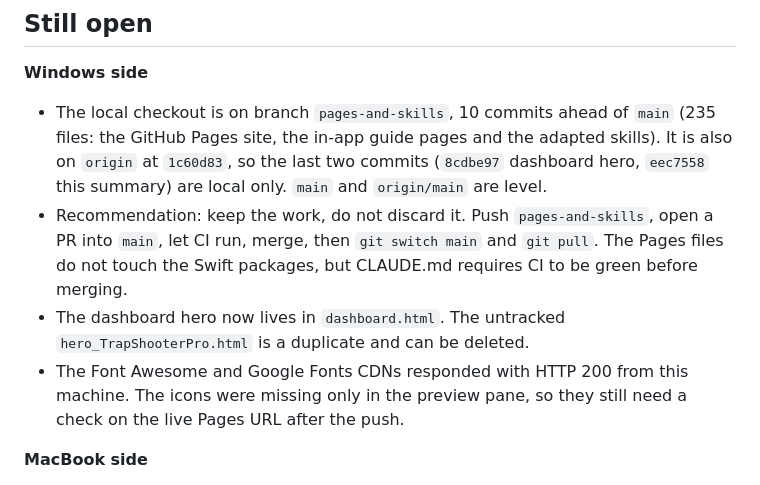
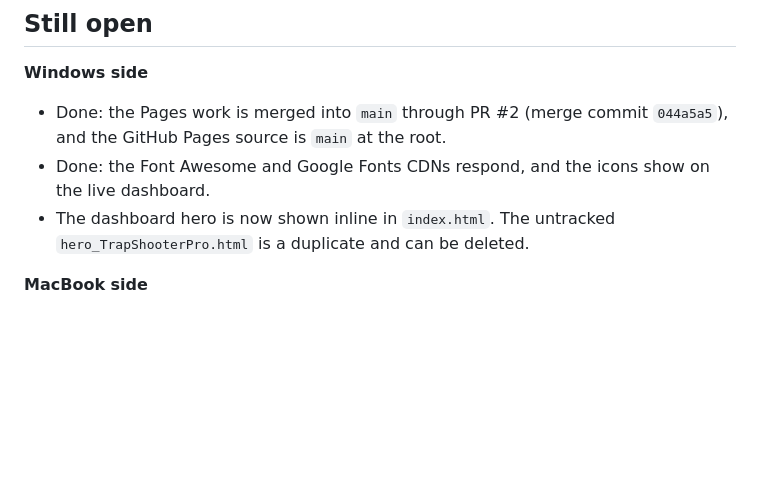
Before and after one commit to JIAMETRIC/TrapShoot, a Markdown page: mac-build-session-summary.md, the part around the change. GitHub-like rendering; blank space fills up the shorter version.

Commit message:
Mark the Windows-side handoff items done in the Mac summary
PR #2 is merged and the Pages source is main, so the Windows items are
done. The summary now matches summary.html.

Co-Authored-By: Claude Haiku 5.5 <noreply@anthropic.com>

```diff
--- a/mac-build-session-summary.md
+++ b/mac-build-session-summary.md
@@ -50,10 +50,9 @@
 
 **Windows side**
 
-- The local checkout is on branch `pages-and-skills`, 10 commits ahead of `main` (235 files: the GitHub Pages site, the in-app guide pages and the adapted skills). It is also on `origin` at `1c60d83`, so the last two commits (`8cdbe97` dashboard hero, `eec7558` this summary) are local only. `main` and `origin/main` are level.
-- Recommendation: keep the work, do not discard it. Push `pages-and-skills`, open a PR into `main`, let CI run, merge, then `git switch main` and `git pull`. The Pages files do not touch the Swift packages, but CLAUDE.md requires CI to be green before merging.
-- The dashboard hero now lives in `dashboard.html`. The untracked `hero_TrapShooterPro.html` is a duplicate and can be deleted.
-- The Font Awesome and Google Fonts CDNs responded with HTTP 200 from this machine. The icons were missing only in the preview pane, so they still need a check on the live Pages URL after the push.
+- Done: the Pages work is merged into `main` through PR #2 (merge commit `044a5a5`), and the GitHub Pages source is `main` at the root.
+- Done: the Font Awesome and Google Fonts CDNs respond, and the icons show on the live dashboard.
+- The dashboard hero is now shown inline in `index.html`. The untracked `hero_TrapShooterPro.html` is a duplicate and can be deleted.
 
 **MacBook side**
 
```
